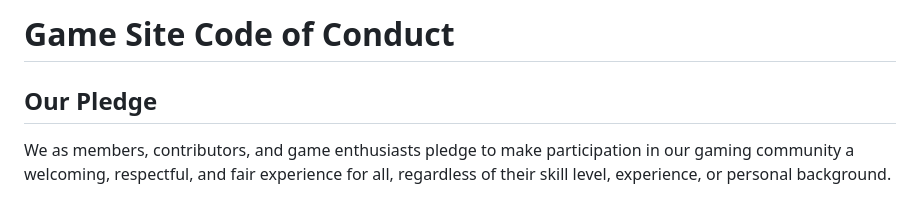
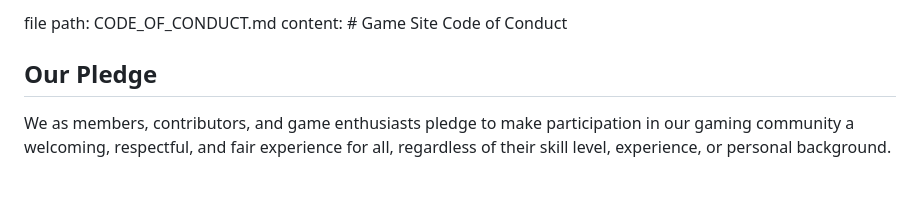
Before and after one commit to Genera1Developer/Project-Auto, a Markdown page: CODE_OF_CONDUCT.md, the part around the change. Drawn GitHub-style.

Commit message:
Project Auto | Repo modified CODE_OF_CONDUCT.md

```diff
--- a/CODE_OF_CONDUCT.md
+++ b/CODE_OF_CONDUCT.md
@@ -1,4 +1,5 @@
-# Game Site Code of Conduct
+file path: CODE_OF_CONDUCT.md
+content: # Game Site Code of Conduct
 
 ## Our Pledge
 
```
